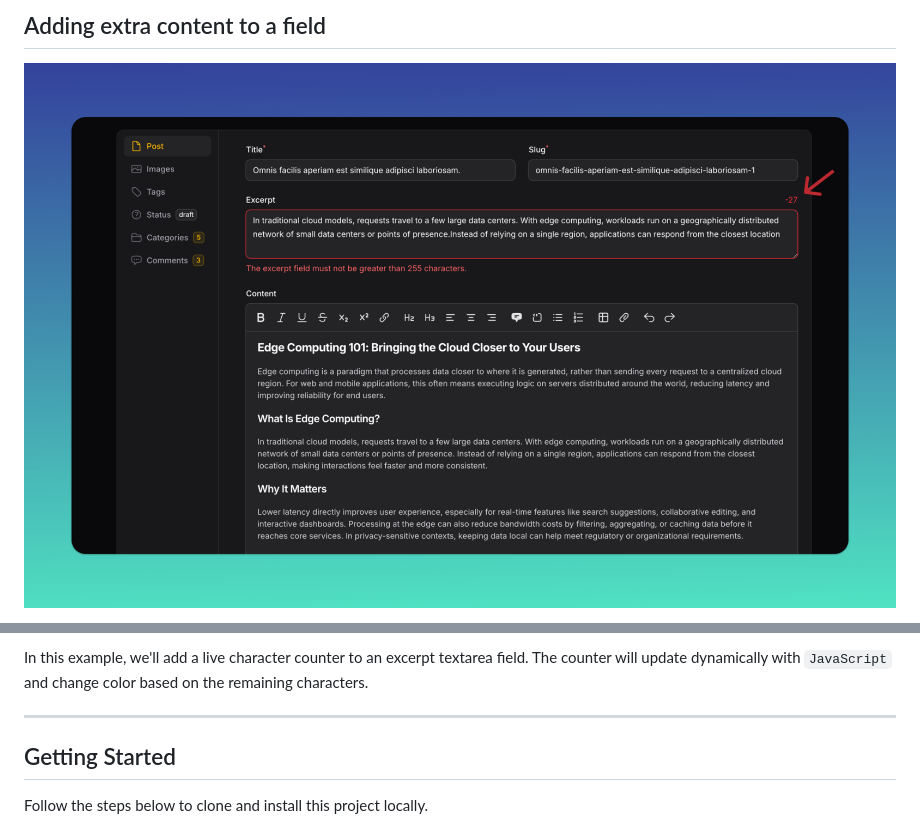
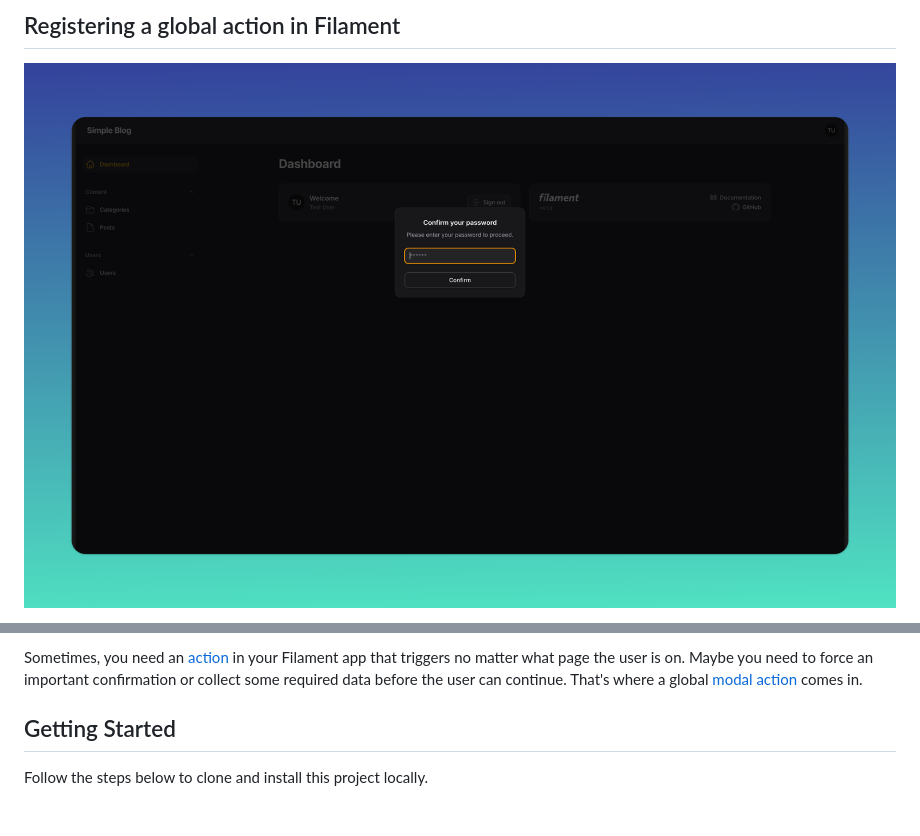
Before and after one commit to wiremodel/simple-blog, a Markdown page: README.md, 2 parts joined by grey strips. Drawn GitHub-style; pictures changed too: screenshots/global-action.png (added).

Commit message:
update README to reflect changes in global action registration

```diff
--- a/README.md
+++ b/README.md
@@ -1,4 +1,4 @@
-## Adding extra content to a field
+## Registering a global action in Filament
 
-![Adding extra content to a field](./screenshots/adding-extra-content-to-a-field.png)
+![Registering a global action in Filament](./screenshots/global-action.png)
 
@@ -6,7 +6,6 @@ Filament v4 provides many slots in [form fields](https://filamentphp.com/docs/4.
 
-In this example, we'll add a live character counter to an excerpt textarea field. The counter will update dynamically with `JavaScript` and change color based on the remaining characters.
-
----
+Sometimes, you need an [action](https://filamentphp.com/docs/4.x/actions/overview) in your Filament app that triggers no matter what page the user is on. Maybe you need to force an important confirmation or collect some required data before the user can continue.
+That's where a global [modal action](https://filamentphp.com/docs/4.x/actions/modals#introduction) comes in.
 
 ## Getting Started
 
```
Also changed, not shown: other parts of README.md (+1 -1 lines).
